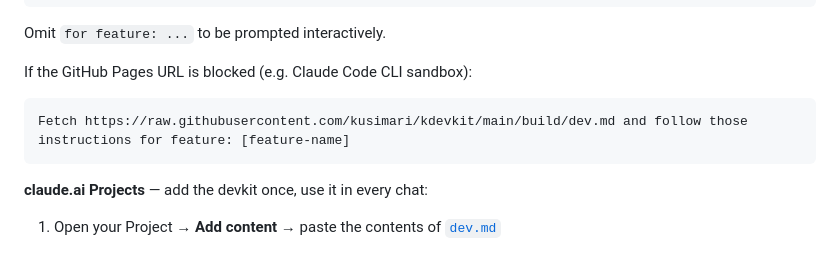
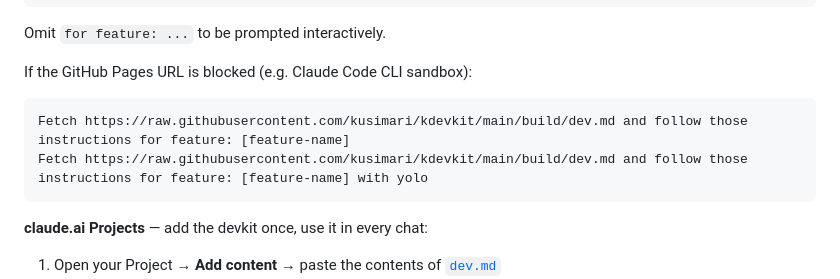
Before and after one commit to kusimari/kdevkit, a Markdown page: README.md, the part around the change. Drawn GitHub-style; blank space fills up the shorter version.

Commit message:
docs: show yolo variant for raw GitHub URL fallback example
https://claude.ai/code/session_018U9TY8Uzv8YzAsdXBVZSLo

````diff
--- a/README.md
+++ b/README.md
@@ -90,6 +90,7 @@ If the GitHub Pages URL is blocked (e.g. Claude Code CLI sandbox):
 
 ```
 Fetch https://raw.githubusercontent.com/kusimari/kdevkit/main/build/dev.md and follow those instructions for feature: [feature-name]
+Fetch https://raw.githubusercontent.com/kusimari/kdevkit/main/build/dev.md and follow those instructions for feature: [feature-name] with yolo
 ```
 
 **claude.ai Projects** — add the devkit once, use it in every chat:
````
